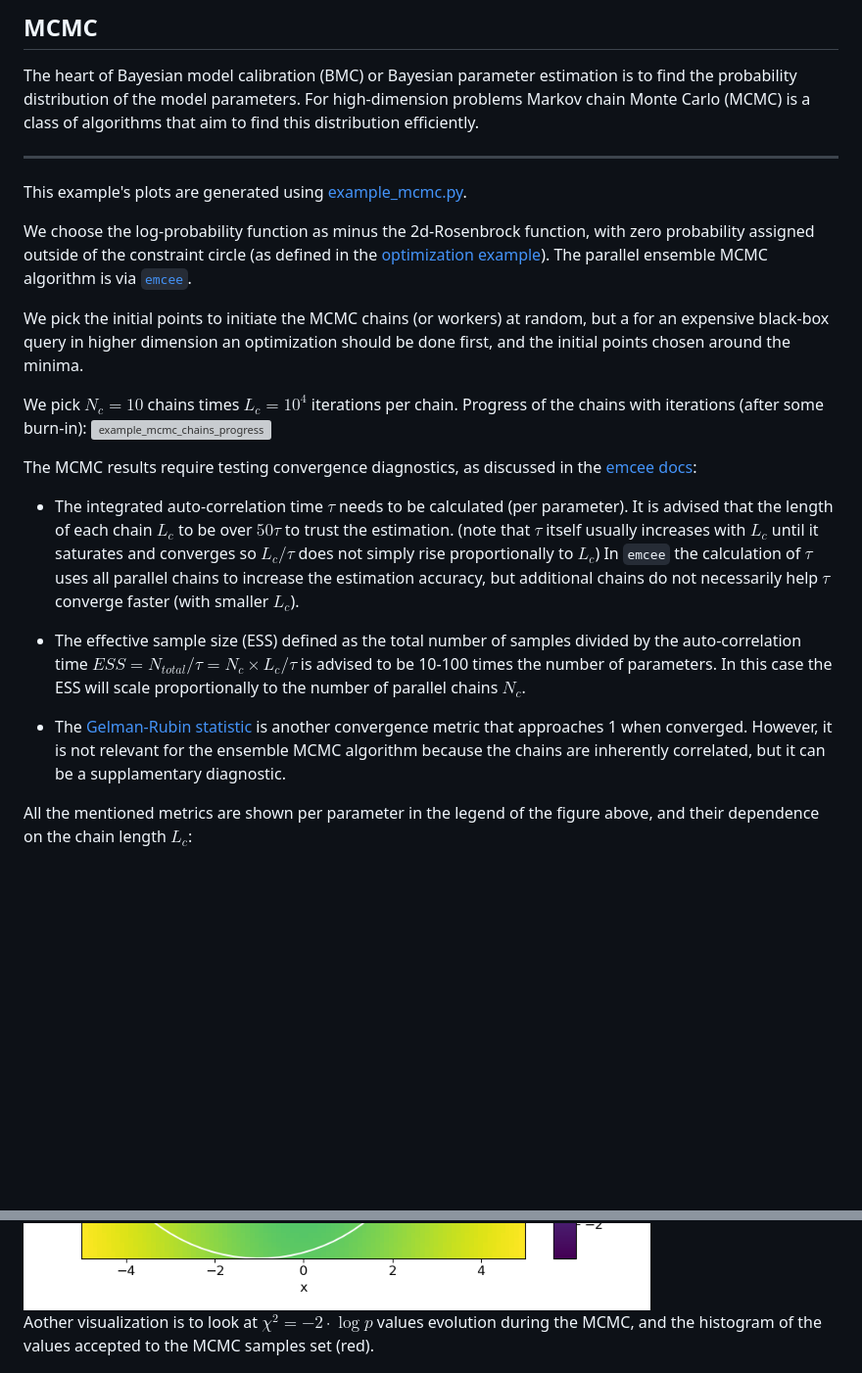
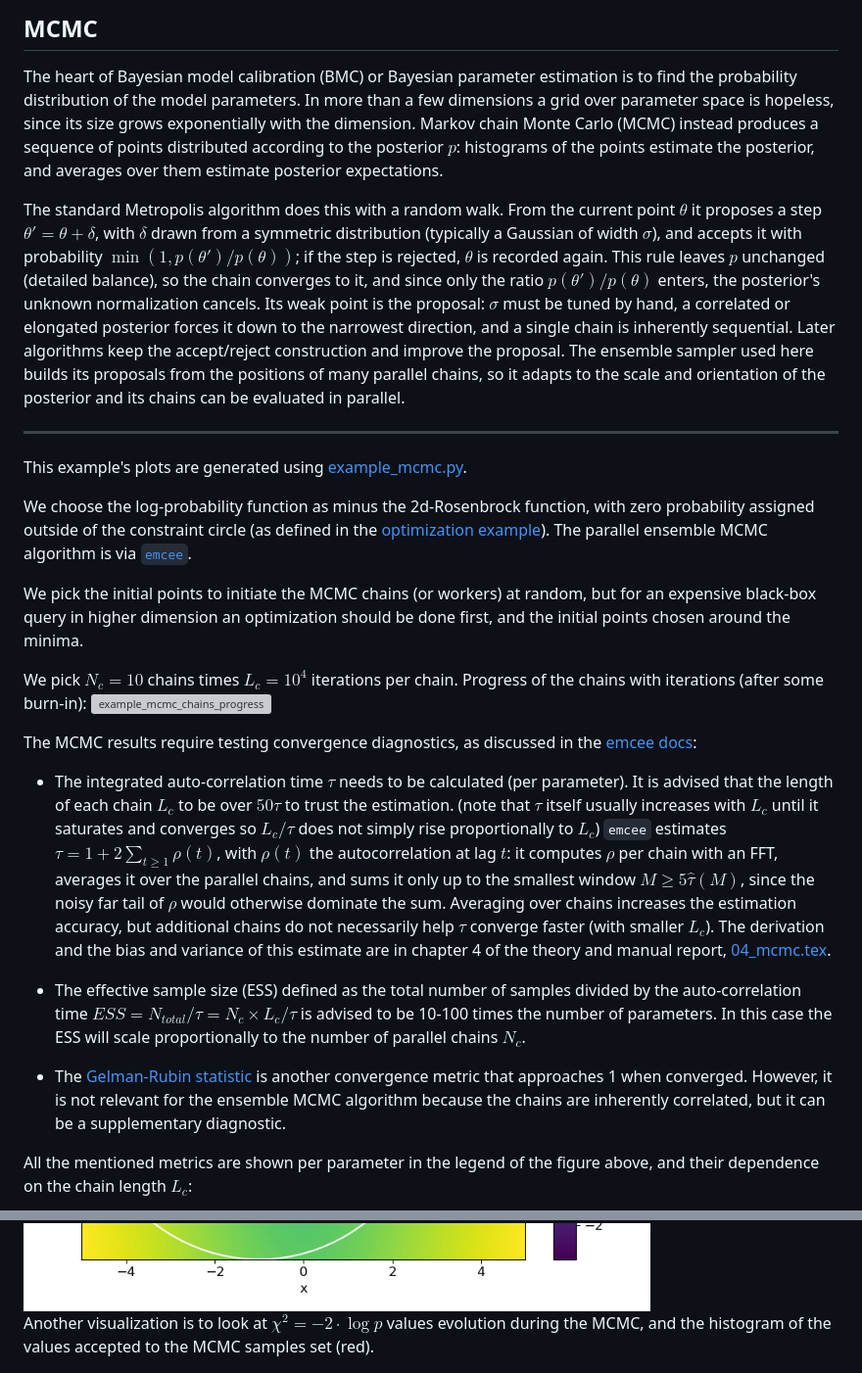
Before and after one commit to talmiller2/slurmcmc, a Markdown page: examples/docs/mcmc.md, 2 parts joined by grey strips. Shown: that part at 98% size. GitHub-like rendering; blank space fills up the shorter version; grey boxes are pictures that could not be loaded.

```diff
--- a/examples/docs/mcmc.md
+++ b/examples/docs/mcmc.md
@@ -3,8 +3,20 @@
 
 The heart of Bayesian model calibration (BMC) or Bayesian parameter estimation is to find the probability distribution
 of the model parameters.
-For high-dimension problems Markov chain Monte Carlo (MCMC) is a class of algorithms that aim to find this
-distribution efficiently.
+In more than a few dimensions a grid over parameter space is hopeless, since its size grows exponentially with the
+dimension. Markov chain Monte Carlo (MCMC) instead produces a sequence of points distributed according to the posterior
+$p$: histograms of the points estimate the posterior, and averages over them estimate posterior expectations.
+
+The standard Metropolis algorithm does this with a random walk. From the current point $\theta$ it proposes a step
+$\theta'=\theta+\delta$, with $\delta$ drawn from a symmetric distribution (typically a Gaussian of width $\sigma$),
+and accepts it with probability $\min(1, p(\theta')/p(\theta))$; if the step is rejected, $\theta$ is recorded again.
+This rule leaves $p$ unchanged (detailed balance), so the chain converges to it, and since only the ratio
+$p(\theta')/p(\theta)$ enters, the posterior's unknown normalization cancels.
+Its weak point is the proposal: $\sigma$ must be tuned by hand, a correlated or elongated posterior forces it down to
+the narrowest direction, and a single chain is inherently sequential.
+Later algorithms keep the accept/reject construction and improve the proposal. The ensemble sampler used here builds
+its proposals from the positions of many parallel chains, so it adapts to the scale and orientation of the posterior
+and its chains can be evaluated in parallel.
 
 ---
 
@@ -14,7 +26,7 @@ We choose the log-probability function as minus the 2d-Rosenbrock function, with
 the constraint circle (as defined in the [optimization example](optimization.md)).
 The parallel ensemble MCMC algorithm is via [``emcee``](https://github.com/dfm/emcee).
 
-We pick the initial points to initiate the MCMC chains (or workers) at random, but a for an expensive black-box query
+We pick the initial points to initiate the MCMC chains (or workers) at random, but for an expensive black-box query
 in higher dimension an optimization should be done first, and the initial points chosen around the minima.
 
 We pick $N_c=10$ chains times $L_c=10^4$ iterations per chain.
@@ -27,15 +39,19 @@ The MCMC results require testing convergence diagnostics, as discussed in the [e
 It is advised that the length of each chain $L_c$ to be over $50\tau$ to trust the estimation.
 (note that $\tau$ itself usually increases with $L_c$ until it saturates and converges so $L_c/\tau$
 does not simply rise proportionally to $L_c$)
-In `emcee` the calculation of $\tau$ uses all parallel chains to increase the estimation accuracy,
-but additional chains do not necessarily help $\tau$ converge faster (with smaller $L_c$).
+`emcee` estimates $\tau = 1 + 2\sum_{t\ge1}\rho(t)$, with $\rho(t)$ the autocorrelation at lag $t$: it computes $\rho$
+per chain with an FFT, averages it over the parallel chains, and sums it only up to the smallest window $M \ge 5\hat\tau(M)$,
+since the noisy far tail of $\rho$ would otherwise dominate the sum. Averaging over chains increases the estimation
+accuracy, but additional chains do not necessarily help $\tau$ converge faster (with smaller $L_c$).
+The derivation and the bias and variance of this estimate are in chapter 4 of the theory and manual report,
+[04_mcmc.tex](theory_and_manual/chapters/04_mcmc.tex).
 
 * The effective sample size (ESS) defined as the total number of samples divided by the
 auto-correlation time $ESS=N_{total}/\tau=N_c \times L_c/\tau$ is advised to be 10-100 times the number of parameters.
 In this case the ESS will scale proportionally to the number of parallel chains $N_c$.
 
 * The [Gelman-Rubin statistic](https://pymcmc.readthedocs.io/en/latest/modelchecking.html) is another convergence metric that approaches 1 when converged. However, it is not
-relevant for the ensemble MCMC algorithm because the chains are inherently correlated, but it can be a supplamentary
+relevant for the ensemble MCMC algorithm because the chains are inherently correlated, but it can be a supplementary
 diagnostic.
 
 All the mentioned metrics are shown per parameter in the legend of the figure above, and their dependence on the chain
@@ -48,7 +64,7 @@ the points visited by the algorithm (black) and the points accepted to the MCMC
 
 <img src="pics/example_mcmc_2d_visualization.png" alt="example_mcmc_2d_visualization" width="700" height="auto">
 
-Aother visualization is to look at $\chi^2=-2\cdot \log p$ values evolution during the MCMC,
+Another visualization is to look at $\chi^2=-2\cdot \log p$ values evolution during the MCMC,
 and the histogram of the values accepted to the MCMC samples set (red).
 
 <img src="pics/example_mcmc_log_probability_values_explore.png" alt="example_mcmc_log_probability_values_explore" width="1200" height="auto">
```
Also changed, not shown: examples/docs/mcmc_surrogate_hybrid.md (+29 -5 lines), examples/docs/pics/example_hybrid_criteria_cases.png (added), 9 other files.
